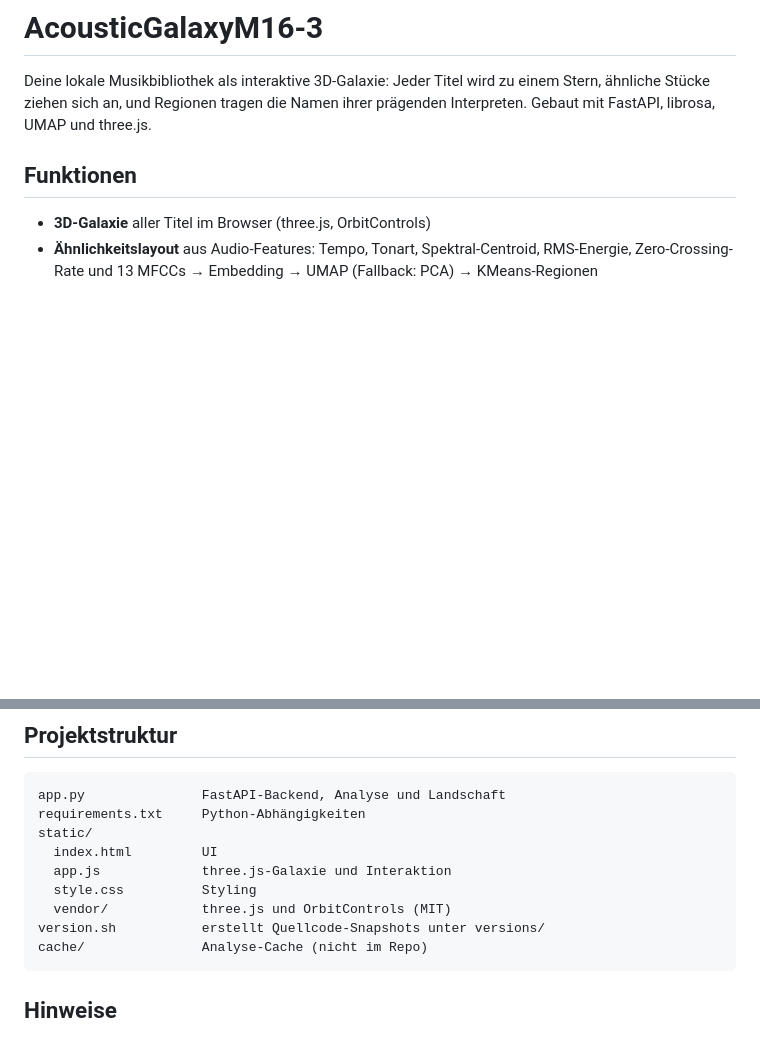
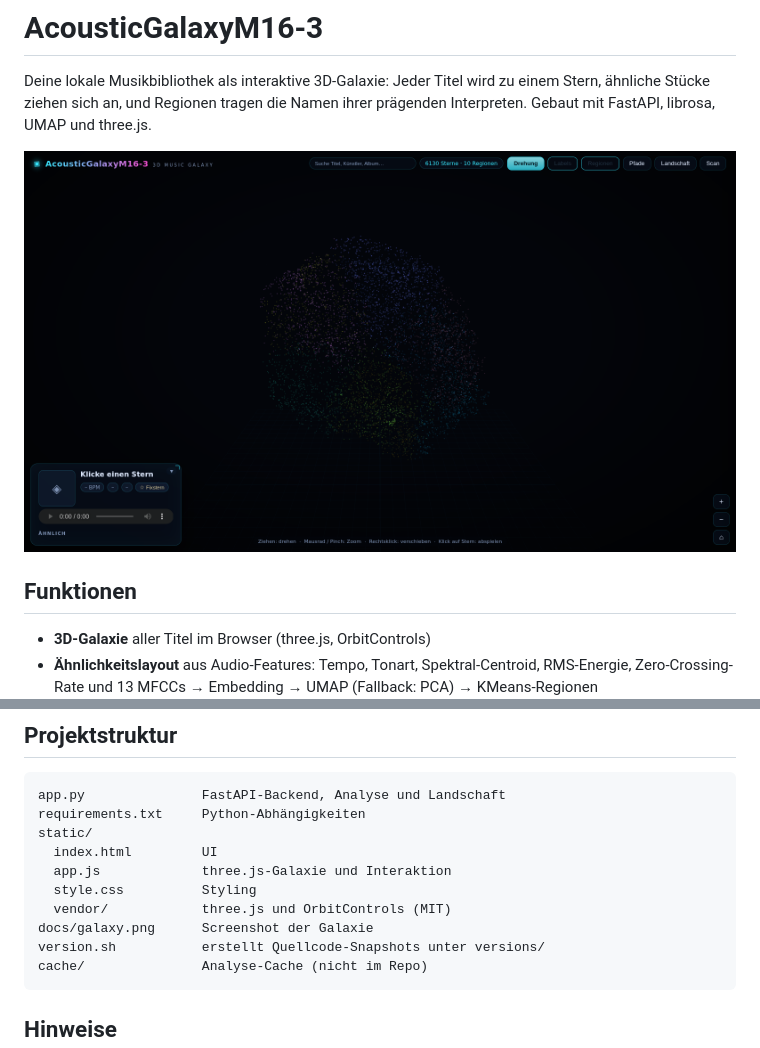
Before and after one commit to Henrik-Aalto/AcousticGalaxyM16-3, a Markdown page: README.md, 2 parts joined by grey strips. Drawn GitHub-style; pictures changed too: docs/galaxy.png (added); blank space fills up the shorter version.

Commit message:
README: Screenshot der Galaxie ergaenzen

````diff
--- a/README.md
+++ b/README.md
@@ -3,6 +3,8 @@
 Deine lokale Musikbibliothek als interaktive 3D-Galaxie: Jeder Titel wird zu einem
 Stern, ähnliche Stücke ziehen sich an, und Regionen tragen die Namen ihrer
 prägenden Interpreten. Gebaut mit FastAPI, librosa, UMAP und three.js.
+
+![AcousticGalaxyM16-3 – 3D-Galaxie der Musikbibliothek](docs/galaxy.png)
 
 ## Funktionen
 
@@ -114,6 +116,7 @@ static/
   app.js             three.js-Galaxie und Interaktion
   style.css          Styling
   vendor/            three.js und OrbitControls (MIT)
+docs/galaxy.png      Screenshot der Galaxie
 version.sh           erstellt Quellcode-Snapshots unter versions/
 cache/               Analyse-Cache (nicht im Repo)
 ```
````
